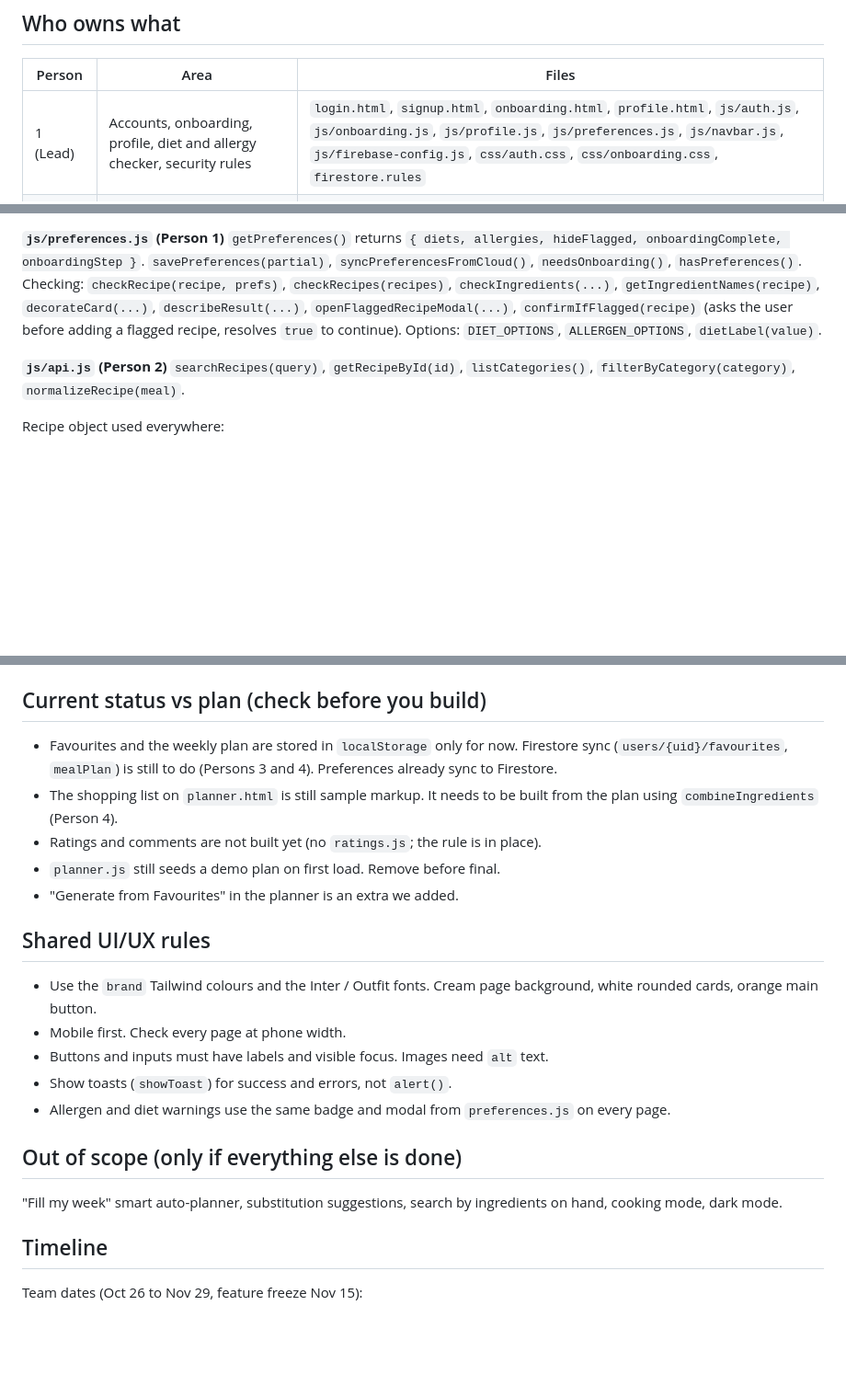
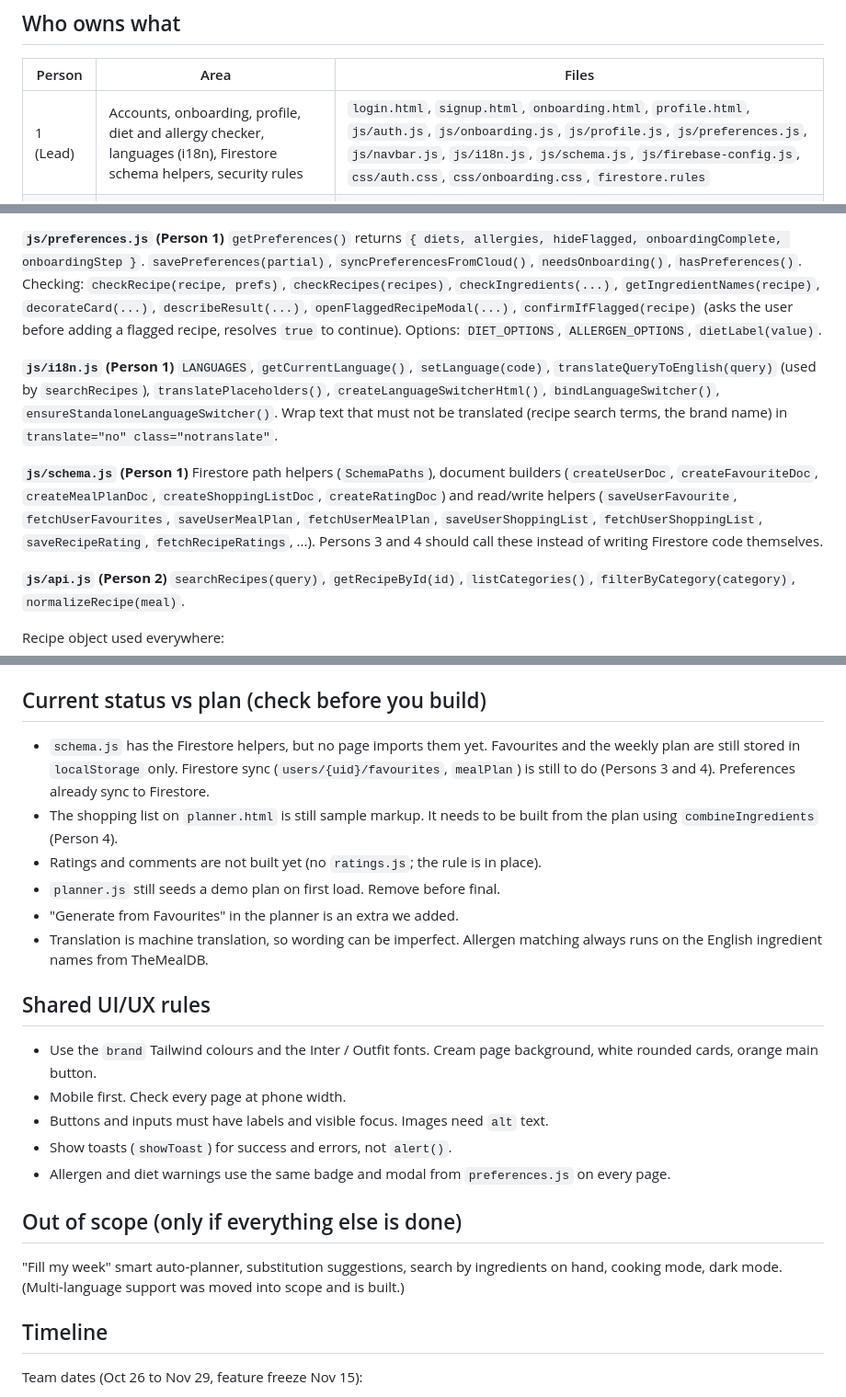
Before and after one commit to kahlen2008/webprogproject, a Markdown page: PROJECT_NOTES.md, 3 parts joined by grey strips. Shown at 92% size. Rendered like a GitHub page; blank space fills up the shorter version.

```diff
--- a/PROJECT_NOTES.md
+++ b/PROJECT_NOTES.md
@@ -56,7 +57,7 @@ See "Open decisions" for which one is the official submission link.
 
 | Person   | Area                                                                    | Files                                                                                                                                                                                                                                                              |
 | -------- | ----------------------------------------------------------------------- | ------------------------------------------------------------------------------------------------------------------------------------------------------------------------------------------------------------------------------------------------------------------ |
-| 1 (Lead) | Accounts, onboarding, profile, diet and allergy checker, security rules | `login.html`, `signup.html`, `onboarding.html`, `profile.html`, `js/auth.js`, `js/onboarding.js`, `js/profile.js`, `js/preferences.js`, `js/navbar.js`, `js/firebase-config.js`, `css/auth.css`, `css/onboarding.css`, `firestore.rules` |
+| 1 (Lead) | Accounts, onboarding, profile, diet and allergy checker, languages (i18n), Firestore schema helpers, security rules | `login.html`, `signup.html`, `onboarding.html`, `profile.html`, `js/auth.js`, `js/onboarding.js`, `js/profile.js`, `js/preferences.js`, `js/navbar.js`, `js/i18n.js`, `js/schema.js`, `js/firebase-config.js`, `css/auth.css`, `css/onboarding.css`, `firestore.rules` |
 | 2        | Recipe discovery, API, shared look                                      | `index.html`, `recipes.html`, `recipe.html`, `js/api.js`, `js/recipes.js`, `js/search-cta.js`, `css/base.css`, `css/components.css`, `css/recipes.css`                                                                                           |
 | 3        | Favourites, ratings and comments, QA                                    | `favourites.html`, `js/favourites.js`, `css/favourites.css`, ratings code (planned `js/ratings.js`)                                                                                                                                                        |
 | 4        | Meal planner, shopping list, deployment, README                         | `planner.html`, `js/planner.js`, `css/planner.css`, `firebase.json`, `.github/workflows/`, `README.md`                                                                                                                                                 |
@@ -76,6 +77,12 @@ Use these functions instead of rewriting them. If you change a signature, tell t
 `savePreferences(partial)`, `syncPreferencesFromCloud()`, `needsOnboarding()`, `hasPreferences()`.
 Checking: `checkRecipe(recipe, prefs)`, `checkRecipes(recipes)`, `checkIngredients(...)`, `getIngredientNames(recipe)`, `decorateCard(...)`, `describeResult(...)`, `openFlaggedRecipeModal(...)`, `confirmIfFlagged(recipe)` (asks the user before adding a flagged recipe, resolves `true` to continue).
 Options: `DIET_OPTIONS`, `ALLERGEN_OPTIONS`, `dietLabel(value)`.
+
+**`js/i18n.js` (Person 1)**
+`LANGUAGES`, `getCurrentLanguage()`, `setLanguage(code)`, `translateQueryToEnglish(query)` (used by `searchRecipes`), `translatePlaceholders()`, `createLanguageSwitcherHtml()`, `bindLanguageSwitcher()`, `ensureStandaloneLanguageSwitcher()`. Wrap text that must not be translated (recipe search terms, the brand name) in `translate="no" class="notranslate"`.
+
+**`js/schema.js` (Person 1)**
+Firestore path helpers (`SchemaPaths`), document builders (`createUserDoc`, `createFavouriteDoc`, `createMealPlanDoc`, `createShoppingListDoc`, `createRatingDoc`) and read/write helpers (`saveUserFavourite`, `fetchUserFavourites`, `saveUserMealPlan`, `fetchUserMealPlan`, `saveUserShoppingList`, `fetchUserShoppingList`, `saveRecipeRating`, `fetchRecipeRatings`, ...). Persons 3 and 4 should call these instead of writing Firestore code themselves.
 
 **`js/api.js` (Person 2)**
 `searchRecipes(query)`, `getRecipeById(id)`, `listCategories()`, `filterByCategory(category)`, `normalizeRecipe(meal)`.
@@ -121,11 +128,12 @@ Onboarding routing: after signup go to `onboarding.html`. Not logged in goes to
 
 ## Current status vs plan (check before you build)
 
-- Favourites and the weekly plan are stored in `localStorage` only for now. Firestore sync (`users/{uid}/favourites`, `mealPlan`) is still to do (Persons 3 and 4). Preferences already sync to Firestore.
+- `schema.js` has the Firestore helpers, but no page imports them yet. Favourites and the weekly plan are still stored in `localStorage` only. Firestore sync (`users/{uid}/favourites`, `mealPlan`) is still to do (Persons 3 and 4). Preferences already sync to Firestore.
 - The shopping list on `planner.html` is still sample markup. It needs to be built from the plan using `combineIngredients` (Person 4).
 - Ratings and comments are not built yet (no `ratings.js`; the rule is in place).
 - `planner.js` still seeds a demo plan on first load. Remove before final.
 - "Generate from Favourites" in the planner is an extra we added.
+- Translation is machine translation, so wording can be imperfect. Allergen matching always runs on the English ingredient names from TheMealDB.
 
 ## Shared UI/UX rules
 
@@ -137,7 +145,7 @@ Onboarding routing: after signup go to `onboarding.html`. Not logged in goes to
 
 ## Out of scope (only if everything else is done)
 
-"Fill my week" smart auto-planner, substitution suggestions, search by ingredients on hand, cooking mode, dark mode.
+"Fill my week" smart auto-planner, substitution suggestions, search by ingredients on hand, cooking mode, dark mode. (Multi-language support was moved into scope and is built.)
 
 ## Timeline
 
```
Also changed, not shown: other parts of PROJECT_NOTES.md (+1 -0 lines), Recipe Finder & Meal Planner Team Use Cases.md (+4 -4 lines).
